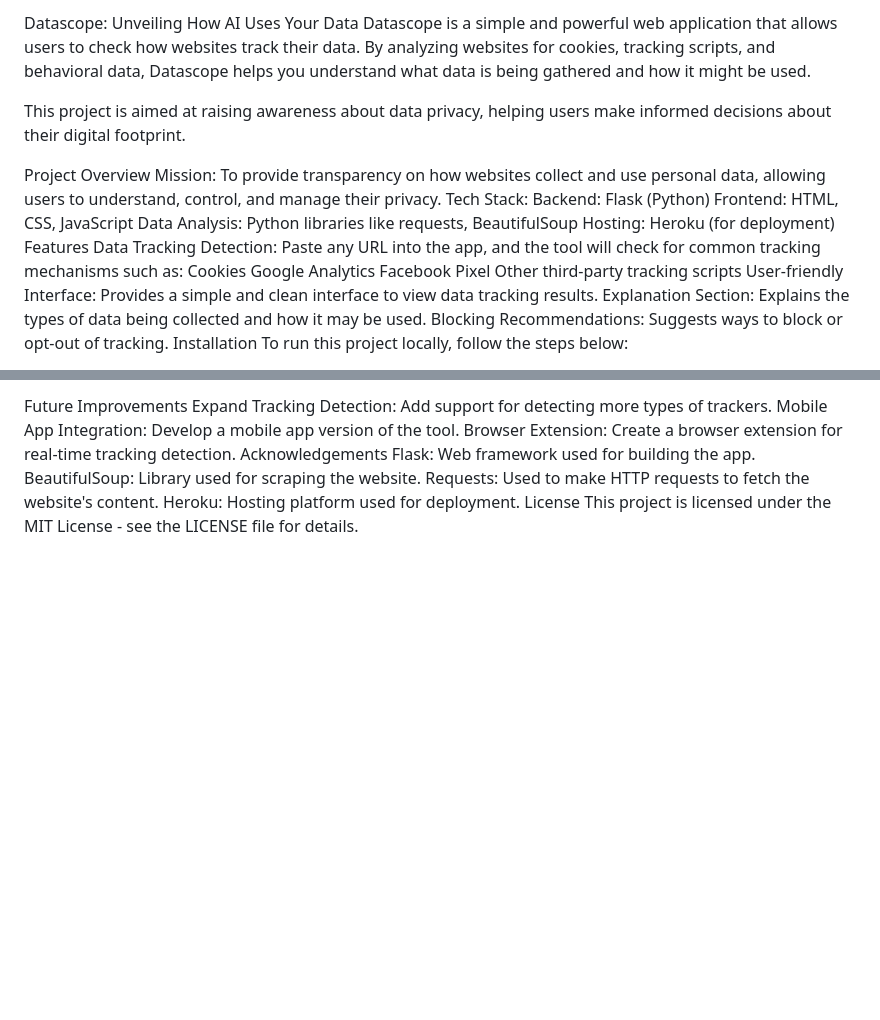
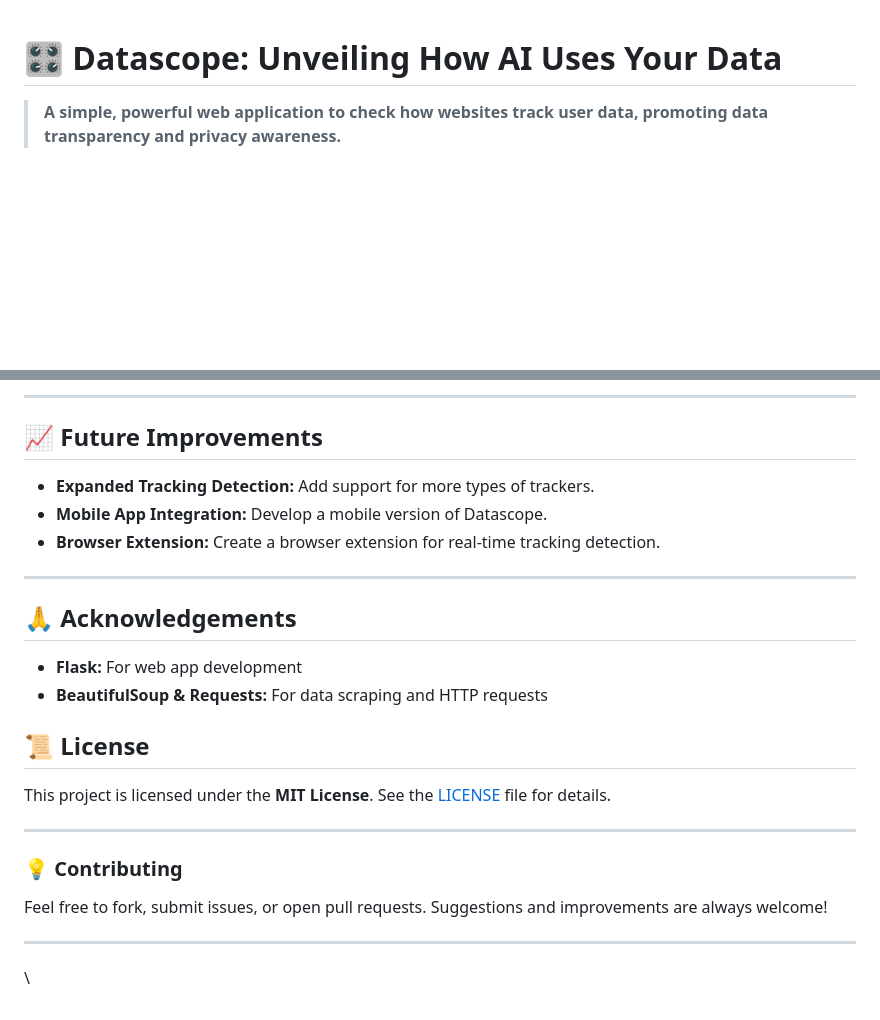
Before and after one commit to master-bytee/Datascope, a Markdown page: README.md, 2 parts joined by grey strips. Drawn GitHub-style; blank space fills up the shorter version.

```diff
--- a/README.md
+++ b/README.md
@@ -1,24 +1,5 @@
-Datascope: Unveiling How AI Uses Your Data
-Datascope is a simple and powerful web application that allows users to check how websites track their data. By analyzing websites for cookies, tracking scripts, and behavioral data, Datascope helps you understand what data is being gathered and how it might be used.
 
-This project is aimed at raising awareness about data privacy, helping users make informed decisions about their digital footprint.
+# 🎛️ **Datascope: Unveiling How AI Uses Your Data**
 
-Project Overview
-Mission: To provide transparency on how websites collect and use personal data, allowing users to understand, control, and manage their privacy.
-Tech Stack:
-Backend: Flask (Python)
-Frontend: HTML, CSS, JavaScript
-Data Analysis: Python libraries like requests, BeautifulSoup
-Hosting: Heroku (for deployment)
-Features
-Data Tracking Detection: Paste any URL into the app, and the tool will check for common tracking mechanisms such as:
-Cookies
-Google Analytics
-Facebook Pixel
-Other third-party tracking scripts
-User-friendly Interface: Provides a simple and clean interface to view data tracking results.
-Explanation Section: Explains the types of data being collected and how it may be used.
-Blocking Recommendations: Suggests ways to block or opt-out of tracking.
-Installation
-To run this project locally, follow the steps below:
+> **A simple, powerful web application to check how websites track user data, promoting data transparency and privacy awareness.**
 
@@ -94,12 +82,26 @@ Feel free to fork the repository, submit issues, or open pull requests. If you h
 
-Future Improvements
-Expand Tracking Detection: Add support for detecting more types of trackers.
-Mobile App Integration: Develop a mobile app version of the tool.
-Browser Extension: Create a browser extension for real-time tracking detection.
-Acknowledgements
-Flask: Web framework used for building the app.
-BeautifulSoup: Library used for scraping the website.
-Requests: Used to make HTTP requests to fetch the website's content.
-Heroku: Hosting platform used for deployment.
-License
-This project is licensed under the MIT License - see the LICENSE file for details.
+---
+
+## 📈 **Future Improvements**
+- **Expanded Tracking Detection:** Add support for more types of trackers.
+- **Mobile App Integration:** Develop a mobile version of Datascope.
+- **Browser Extension:** Create a browser extension for real-time tracking detection.
+
+---
+
+## 🙏 **Acknowledgements**
+- **Flask:** For web app development
+- **BeautifulSoup & Requests:** For data scraping and HTTP requests
+
+
+## 📜 **License**
+This project is licensed under the **MIT License**. See the [LICENSE](LICENSE) file for details.
+
+---
+
+### 💡 **Contributing**
+Feel free to fork, submit issues, or open pull requests. Suggestions and improvements are always welcome!
+
+---
+
+\
```
Also changed, not shown: other parts of README.md (+56 -49 lines).
